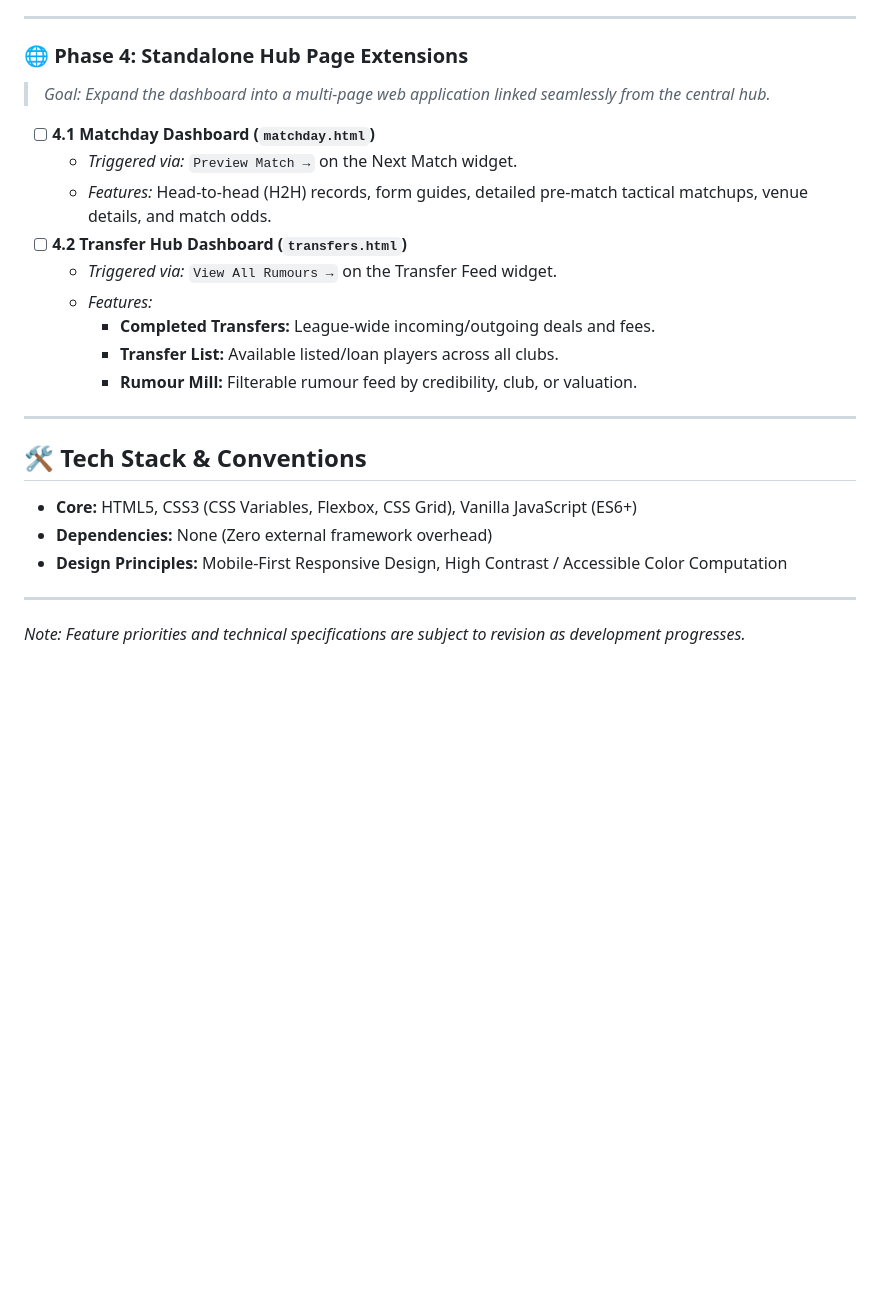
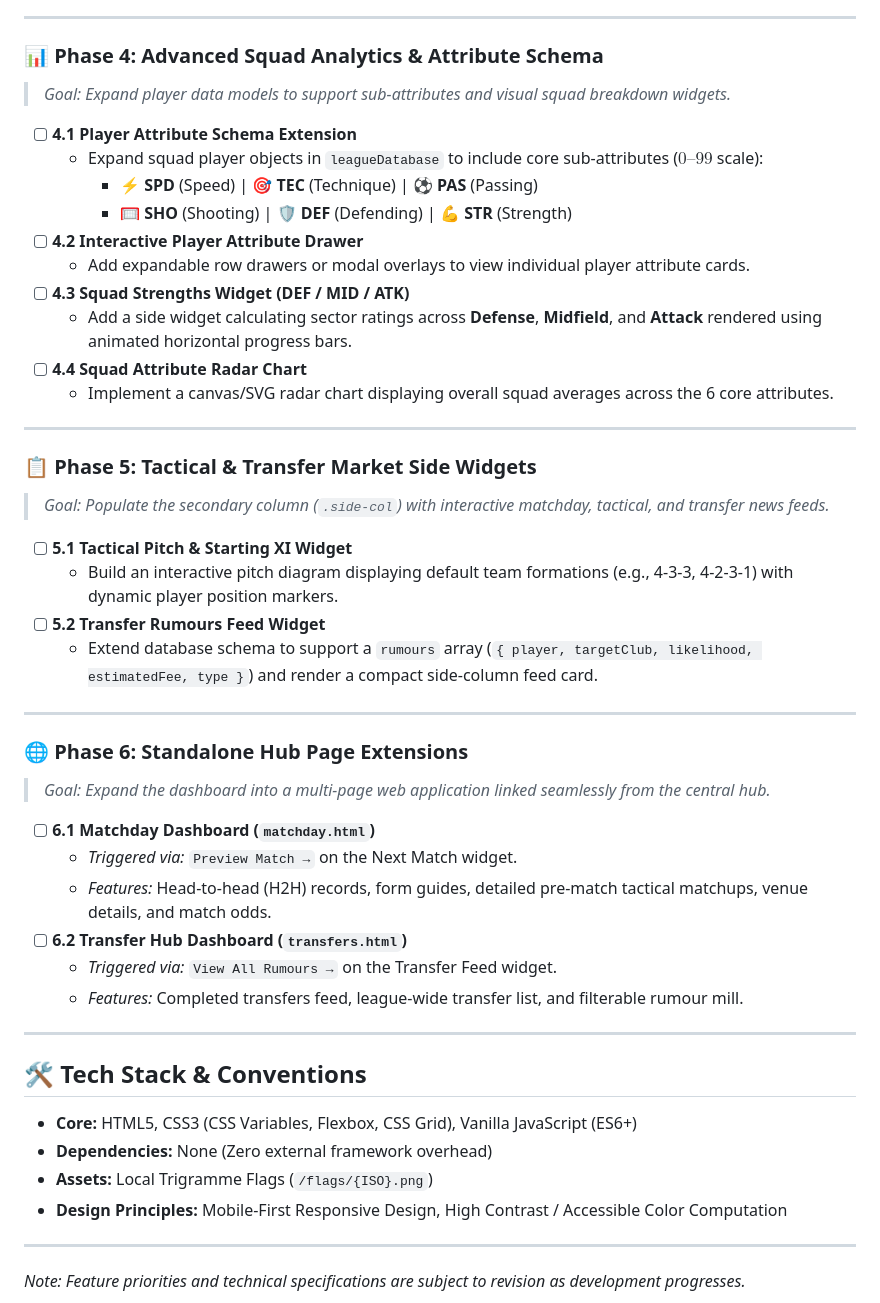
Before and after one commit to blackmage37/blackmage37.github.io, a Markdown page: dashboards/ROADMAP.md, the part around one of its changes. GitHub-like rendering; blank space fills up the shorter version.

```diff
--- a/dashboards/ROADMAP.md
+++ b/dashboards/ROADMAP.md
@@ -62,18 +56,41 @@ Welcome to the **Ligue Akach Dashboard** development roadmap. This document outl
 
 ---
 
-### 🌐 Phase 4: Standalone Hub Page Extensions
+### 📊 Phase 4: Advanced Squad Analytics & Attribute Schema
+> *Goal: Expand player data models to support sub-attributes and visual squad breakdown widgets.*
+
+- [ ] **4.1 Player Attribute Schema Extension**
+  - Expand squad player objects in `leagueDatabase` to include core sub-attributes ($0\text{--}99$ scale):
+    - ⚡ **SPD** (Speed) | 🎯 **TEC** (Technique) | ⚽ **PAS** (Passing)
+    - 🥅 **SHO** (Shooting) | 🛡️ **DEF** (Defending) | 💪 **STR** (Strength)
+- [ ] **4.2 Interactive Player Attribute Drawer**
+  - Add expandable row drawers or modal overlays to view individual player attribute cards.
+- [ ] **4.3 Squad Strengths Widget (DEF / MID / ATK)**
+  - Add a side widget calculating sector ratings across **Defense**, **Midfield**, and **Attack** rendered using animated horizontal progress bars.
+- [ ] **4.4 Squad Attribute Radar Chart**
+  - Implement a canvas/SVG radar chart displaying overall squad averages across the 6 core attributes.
+
+---
+
+### 📋 Phase 5: Tactical & Transfer Market Side Widgets
+> *Goal: Populate the secondary column (`.side-col`) with interactive matchday, tactical, and transfer news feeds.*
+
+- [ ] **5.1 Tactical Pitch & Starting XI Widget**
+  - Build an interactive pitch diagram displaying default team formations (e.g., 4-3-3, 4-2-3-1) with dynamic player position markers.
+- [ ] **5.2 Transfer Rumours Feed Widget**
+  - Extend database schema to support a `rumours` array (`{ player, targetClub, likelihood, estimatedFee, type }`) and render a compact side-column feed card.
+
+---
+
+### 🌐 Phase 6: Standalone Hub Page Extensions
 > *Goal: Expand the dashboard into a multi-page web application linked seamlessly from the central hub.*
 
-- [ ] **4.1 Matchday Dashboard (`matchday.html`)**
+- [ ] **6.1 Matchday Dashboard (`matchday.html`)**
   - *Triggered via:* `Preview Match →` on the Next Match widget.
   - *Features:* Head-to-head (H2H) records, form guides, detailed pre-match tactical matchups, venue details, and match odds.
-- [ ] **4.2 Transfer Hub Dashboard (`transfers.html`)**
+- [ ] **6.2 Transfer Hub Dashboard (`transfers.html`)**
   - *Triggered via:* `View All Rumours →` on the Transfer Feed widget.
-  - *Features:*
-    - **Completed Transfers:** League-wide incoming/outgoing deals and fees.
-    - **Transfer List:** Available listed/loan players across all clubs.
-    - **Rumour Mill:** Filterable rumour feed by credibility, club, or valuation.
+  - *Features:* Completed transfers feed, league-wide transfer list, and filterable rumour mill.
 
 ---
 
@@ -81,6 +98,7 @@ Welcome to the **Ligue Akach Dashboard** development roadmap. This document outl
 
 * **Core:** HTML5, CSS3 (CSS Variables, Flexbox, CSS Grid), Vanilla JavaScript (ES6+)
 * **Dependencies:** None (Zero external framework overhead)
+* **Assets:** Local Trigramme Flags (`/flags/{ISO}.png`)
 * **Design Principles:** Mobile-First Responsive Design, High Contrast / Accessible Color Computation
 
 ---
```
Also changed, not shown: other parts of dashboards/ROADMAP.md (+31 -37 lines).
